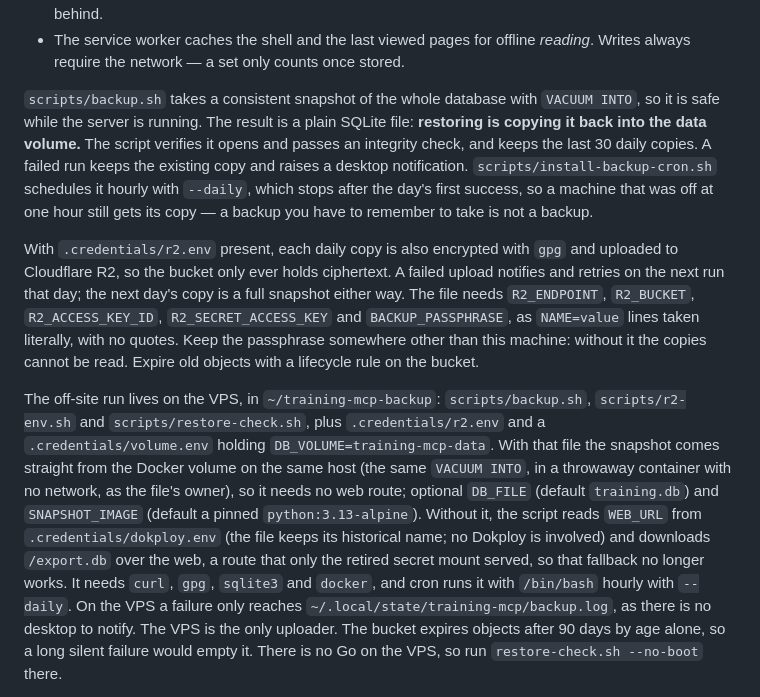
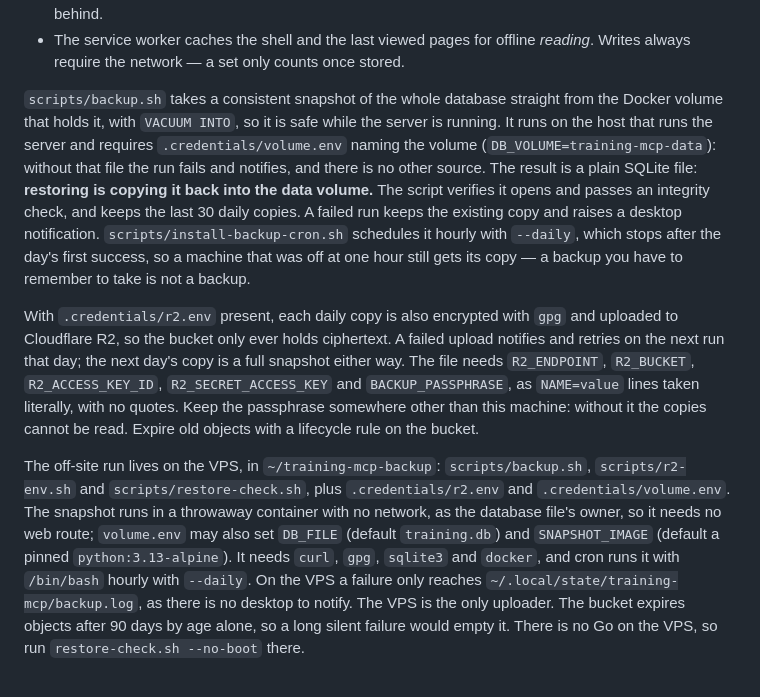
Before and after one commit to FullFran/training-mcp, a Markdown page: README.md, the part around the change. Rendered like a GitHub page.

Commit message:
docs(backup): describe only the volume snapshot (#91)

```diff
--- a/README.md
+++ b/README.md
@@ -236,8 +236,11 @@ shared with the MCP tools and cannot drift apart.
 - The service worker caches the shell and the last viewed pages for offline
   *reading*. Writes always require the network — a set only counts once stored.
 
-`scripts/backup.sh` takes a consistent snapshot of the whole database with
-`VACUUM INTO`, so it is safe while the server is running. The result is a plain
+`scripts/backup.sh` takes a consistent snapshot of the whole database straight
+from the Docker volume that holds it, with `VACUUM INTO`, so it is safe while the
+server is running. It runs on the host that runs the server and requires
+`.credentials/volume.env` naming the volume (`DB_VOLUME=training-mcp-data`):
+without that file the run fails and notifies, and there is no other source. The result is a plain
 SQLite file: **restoring is copying it back into the data volume.** The script
 verifies it opens and passes an integrity check, and keeps the last 30 daily
 copies. A failed run keeps the existing copy
@@ -256,14 +259,10 @@ cannot be read. Expire old objects with a lifecycle rule on the bucket.
 
 The off-site run lives on the VPS, in `~/training-mcp-backup`: `scripts/backup.sh`,
 `scripts/r2-env.sh` and `scripts/restore-check.sh`, plus `.credentials/r2.env` and
-a `.credentials/volume.env` holding `DB_VOLUME=training-mcp-data`. With that file
-the snapshot comes straight from the Docker volume on the same host (the same
-`VACUUM INTO`, in a throwaway container with no network, as the file's owner), so it
-needs no web route; optional `DB_FILE` (default `training.db`) and `SNAPSHOT_IMAGE`
-(default a pinned `python:3.13-alpine`). Without it, the script reads `WEB_URL`
-from `.credentials/dokploy.env` (the file keeps its historical name; no Dokploy is
-involved) and downloads `/export.db` over the web, a route that only the retired
-secret mount served, so that fallback no longer works. It needs `curl`, `gpg`, `sqlite3`
+`.credentials/volume.env`. The snapshot runs in a throwaway container with no
+network, as the database file's owner, so it needs no web route; `volume.env` may
+also set `DB_FILE` (default `training.db`) and `SNAPSHOT_IMAGE` (default a pinned
+`python:3.13-alpine`). It needs `curl`, `gpg`, `sqlite3`
 and `docker`, and cron runs it with `/bin/bash` hourly with `--daily`. On the VPS a
 failure only reaches `~/.local/state/training-mcp/backup.log`, as there is no
 desktop to notify. The VPS is the only uploader. The bucket expires objects after 90 days by age
```
